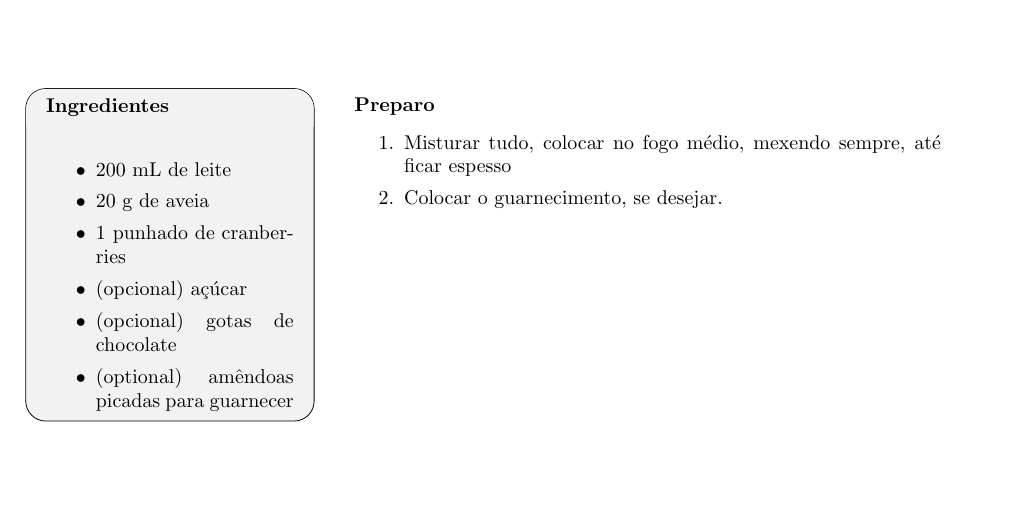
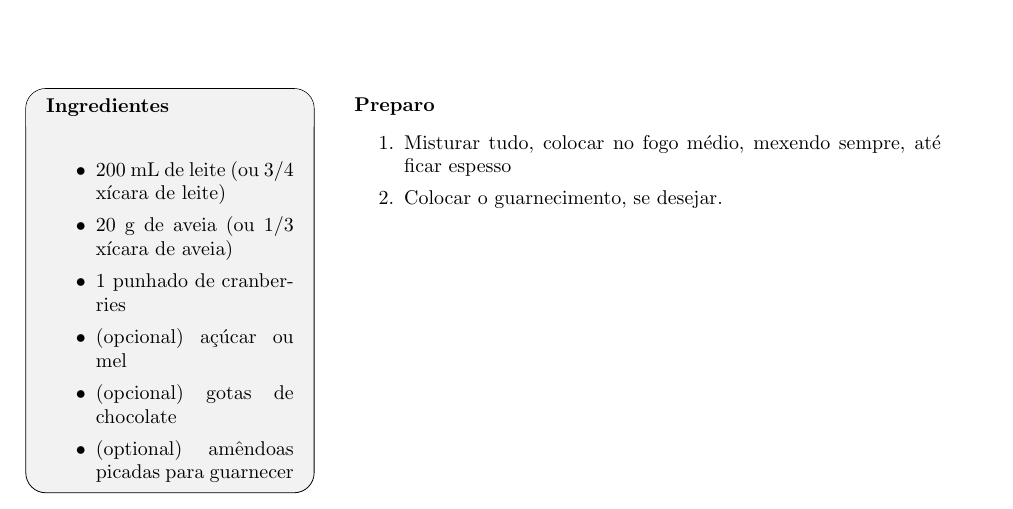
Before and after one commit to KarlClinckspoor/LivroDeReceitas, a LaTeX book (main.tex, which reads ReceitasDoces.tex): part of page 55 of 60, cut so that both start at the same text, the shorter picture padded with empty space. Compiled offline with pdfLaTeX.

Commit message:
Receita de mingau de aveia atualizada

```diff
--- a/ReceitasDoces.tex
+++ b/ReceitasDoces.tex
@@ -282,10 +282,10 @@
 
 \receita{Mingau de aveia\checkmark}{
 	\begin{itemize}
-		\item 200 mL de leite
-		\item 20 g de aveia
+		\item 200 mL de leite (ou 3/4 xícara de leite)
+		\item 20 g de aveia   (ou 1/3 xícara de aveia)
 		\item 1 punhado de cranberries
-		\item (opcional) açúcar
+		\item (opcional) açúcar ou mel
 		\item (opcional) gotas de chocolate
 		\item (optional) amêndoas picadas para guarnecer
 	\end{itemize}
```
